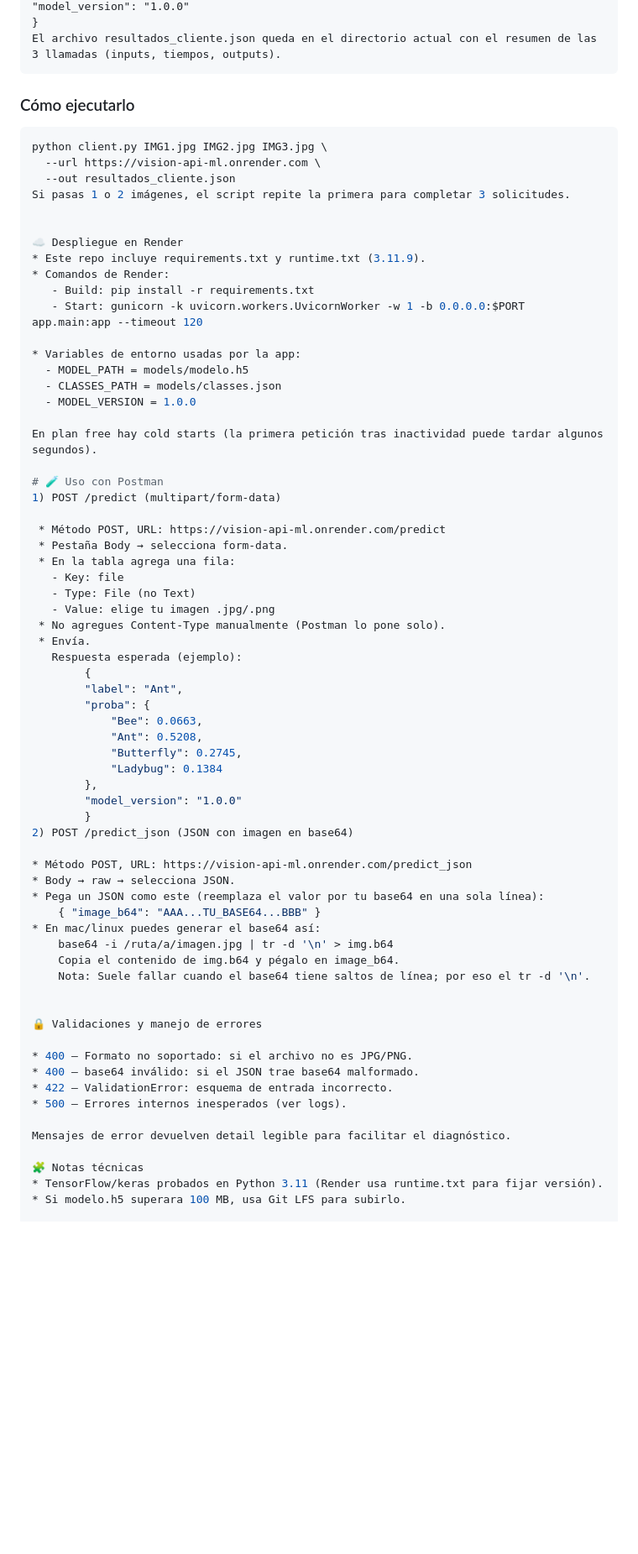
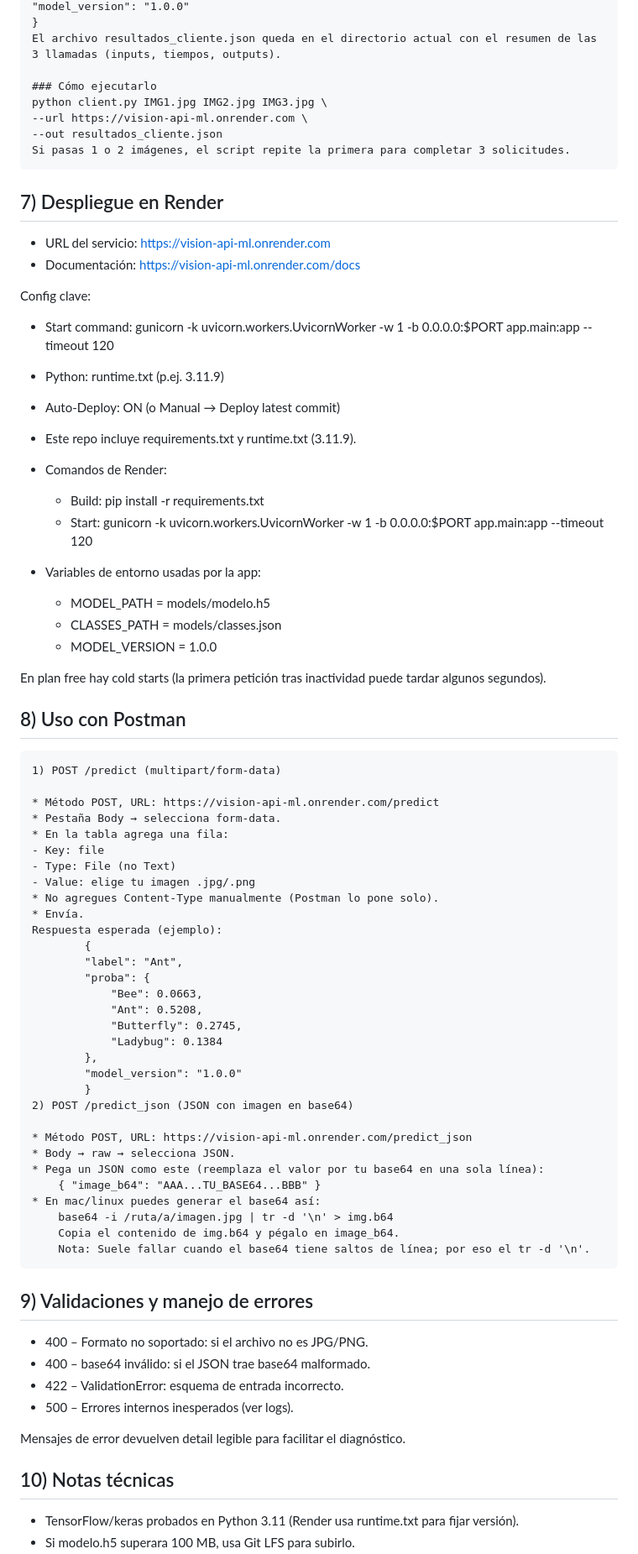
Before and after one commit to Joselota/vision-fastapi-render, a Markdown page: README.md, the part around the change printed below. Shown: that part at 84% size. Rendered like a GitHub page; blank space fills up the shorter version.

````diff
--- a/README.md
+++ b/README.md
@@ -131,15 +197,22 @@ Salida esperada (ejemplo real)
     }
     El archivo resultados_cliente.json queda en el directorio actual con el resumen de las 3 llamadas (inputs, tiempos, outputs).
 
-### Cómo ejecutarlo
-```bash
-python client.py IMG1.jpg IMG2.jpg IMG3.jpg \
-  --url https://vision-api-ml.onrender.com \
-  --out resultados_cliente.json
-Si pasas 1 o 2 imágenes, el script repite la primera para completar 3 solicitudes.
+    ### Cómo ejecutarlo
+    python client.py IMG1.jpg IMG2.jpg IMG3.jpg \
+    --url https://vision-api-ml.onrender.com \
+    --out resultados_cliente.json
+    Si pasas 1 o 2 imágenes, el script repite la primera para completar 3 solicitudes.
 
+## 7) Despliegue en Render
 
-☁️ Despliegue en Render
+* URL del servicio: https://vision-api-ml.onrender.com
+* Documentación: https://vision-api-ml.onrender.com/docs
+
+Config clave:
+* Start command: gunicorn -k uvicorn.workers.UvicornWorker -w 1 -b 0.0.0.0:$PORT app.main:app --timeout 120
+* Python: runtime.txt (p.ej. 3.11.9)
+* Auto-Deploy: ON (o Manual → Deploy latest commit)
+
 * Este repo incluye requirements.txt y runtime.txt (3.11.9).
 * Comandos de Render:
    - Build: pip install -r requirements.txt
@@ -152,41 +225,41 @@ Si pasas 1 o 2 imágenes, el script repite la primera para completar 3 solicitud
 
 En plan free hay cold starts (la primera petición tras inactividad puede tardar algunos segundos).
 
-# 🧪 Uso con Postman
-1) POST /predict (multipart/form-data)
+## 8) Uso con Postman
+    1) POST /predict (multipart/form-data)
 
- * Método POST, URL: https://vision-api-ml.onrender.com/predict
- * Pestaña Body → selecciona form-data.
- * En la tabla agrega una fila:
-   - Key: file
-   - Type: File (no Text)
-   - Value: elige tu imagen .jpg/.png
- * No agregues Content-Type manualmente (Postman lo pone solo).
- * Envía.
-   Respuesta esperada (ejemplo):
-        {
-        "label": "Ant",
-        "proba": {
-            "Bee": 0.0663,
-            "Ant": 0.5208,
-            "Butterfly": 0.2745,
-            "Ladybug": 0.1384
-        },
-        "model_version": "1.0.0"
-        }
-2) POST /predict_json (JSON con imagen en base64)
+    * Método POST, URL: https://vision-api-ml.onrender.com/predict
+    * Pestaña Body → selecciona form-data.
+    * En la tabla agrega una fila:
+    - Key: file
+    - Type: File (no Text)
+    - Value: elige tu imagen .jpg/.png
+    * No agregues Content-Type manualmente (Postman lo pone solo).
+    * Envía.
+    Respuesta esperada (ejemplo):
+            {
+            "label": "Ant",
+            "proba": {
+                "Bee": 0.0663,
+                "Ant": 0.5208,
+                "Butterfly": 0.2745,
+                "Ladybug": 0.1384
+            },
+            "model_version": "1.0.0"
+            }
+    2) POST /predict_json (JSON con imagen en base64)
 
-* Método POST, URL: https://vision-api-ml.onrender.com/predict_json
-* Body → raw → selecciona JSON.
-* Pega un JSON como este (reemplaza el valor por tu base64 en una sola línea):
-    { "image_b64": "AAA...TU_BASE64...BBB" }
-* En mac/linux puedes generar el base64 así:
-    base64 -i /ruta/a/imagen.jpg | tr -d '\n' > img.b64
-    Copia el contenido de img.b64 y pégalo en image_b64.
-    Nota: Suele fallar cuando el base64 tiene saltos de línea; por eso el tr -d '\n'.
+    * Método POST, URL: https://vision-api-ml.onrender.com/predict_json
+    * Body → raw → selecciona JSON.
+    * Pega un JSON como este (reemplaza el valor por tu base64 en una sola línea):
+        { "image_b64": "AAA...TU_BASE64...BBB" }
+    * En mac/linux puedes generar el base64 así:
+        base64 -i /ruta/a/imagen.jpg | tr -d '\n' > img.b64
+        Copia el contenido de img.b64 y pégalo en image_b64.
+        Nota: Suele fallar cuando el base64 tiene saltos de línea; por eso el tr -d '\n'.
 
 
-🔒 Validaciones y manejo de errores
+## 9) Validaciones y manejo de errores
 
 * 400 – Formato no soportado: si el archivo no es JPG/PNG.
 * 400 – base64 inválido: si el JSON trae base64 malformado.
@@ -195,7 +268,7 @@ En plan free hay cold starts (la primera petición tras inactividad puede tardar
 
 Mensajes de error devuelven detail legible para facilitar el diagnóstico.
 
-🧩 Notas técnicas
+## 10) Notas técnicas
 * TensorFlow/keras probados en Python 3.11 (Render usa runtime.txt para fijar versión).
 * Si modelo.h5 superara 100 MB, usa Git LFS para subirlo.
 
````
Also changed, not shown: other parts of README.md (+91 -24 lines).
